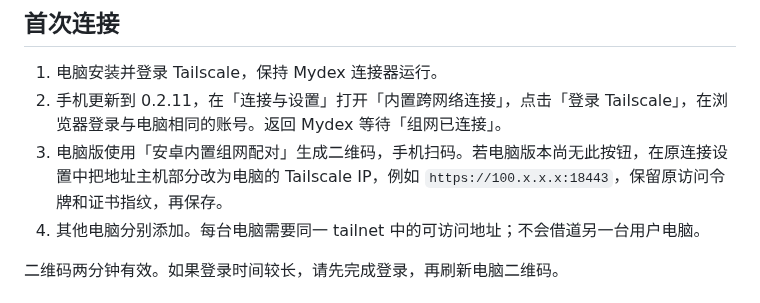
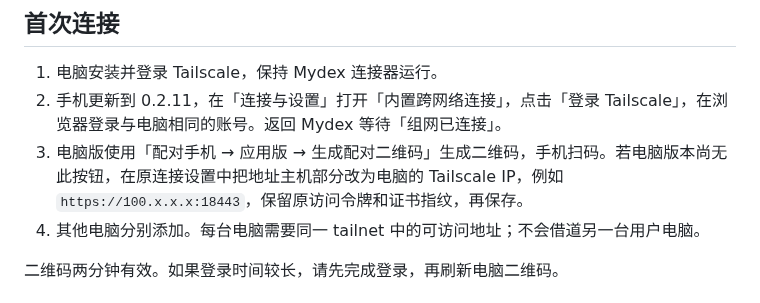
Before and after one commit to LeftSeineM/Mydex-mobile, a Markdown page: docs/ANDROID-MESH.md, the part around the change. GitHub-like rendering.

```diff
--- a/docs/ANDROID-MESH.md
+++ b/docs/ANDROID-MESH.md
@@ -6,7 +6,7 @@ Mydex APK 内嵌 Tailscale tsnet。手机只装 Mydex，每台电脑分别连接
 
 1. 电脑安装并登录 Tailscale，保持 Mydex 连接器运行。
 2. 手机更新到 0.2.11，在「连接与设置」打开「内置跨网络连接」，点击「登录 Tailscale」，在浏览器登录与电脑相同的账号。返回 Mydex 等待「组网已连接」。
-3. 电脑版使用「安卓内置组网配对」生成二维码，手机扫码。若电脑版本尚无此按钮，在原连接设置中把地址主机部分改为电脑的 Tailscale IP，例如 `https://100.x.x.x:18443`，保留原访问令牌和证书指纹，再保存。
+3. 电脑版使用「配对手机 → 应用版 → 生成配对二维码」生成二维码，手机扫码。若电脑版本尚无此按钮，在原连接设置中把地址主机部分改为电脑的 Tailscale IP，例如 `https://100.x.x.x:18443`，保留原访问令牌和证书指纹，再保存。
 4. 其他电脑分别添加。每台电脑需要同一 tailnet 中的可访问地址；不会借道另一台用户电脑。
 
 二维码两分钟有效。如果登录时间较长，请先完成登录，再刷新电脑二维码。
```
Also changed, not shown: README.md (+9 -3 lines), docs/GETTING-STARTED.md (+1 -1 lines), docs/images/desktop-pair-app.png (added), docs/images/desktop-pair-web.png (added), 1 other file.
